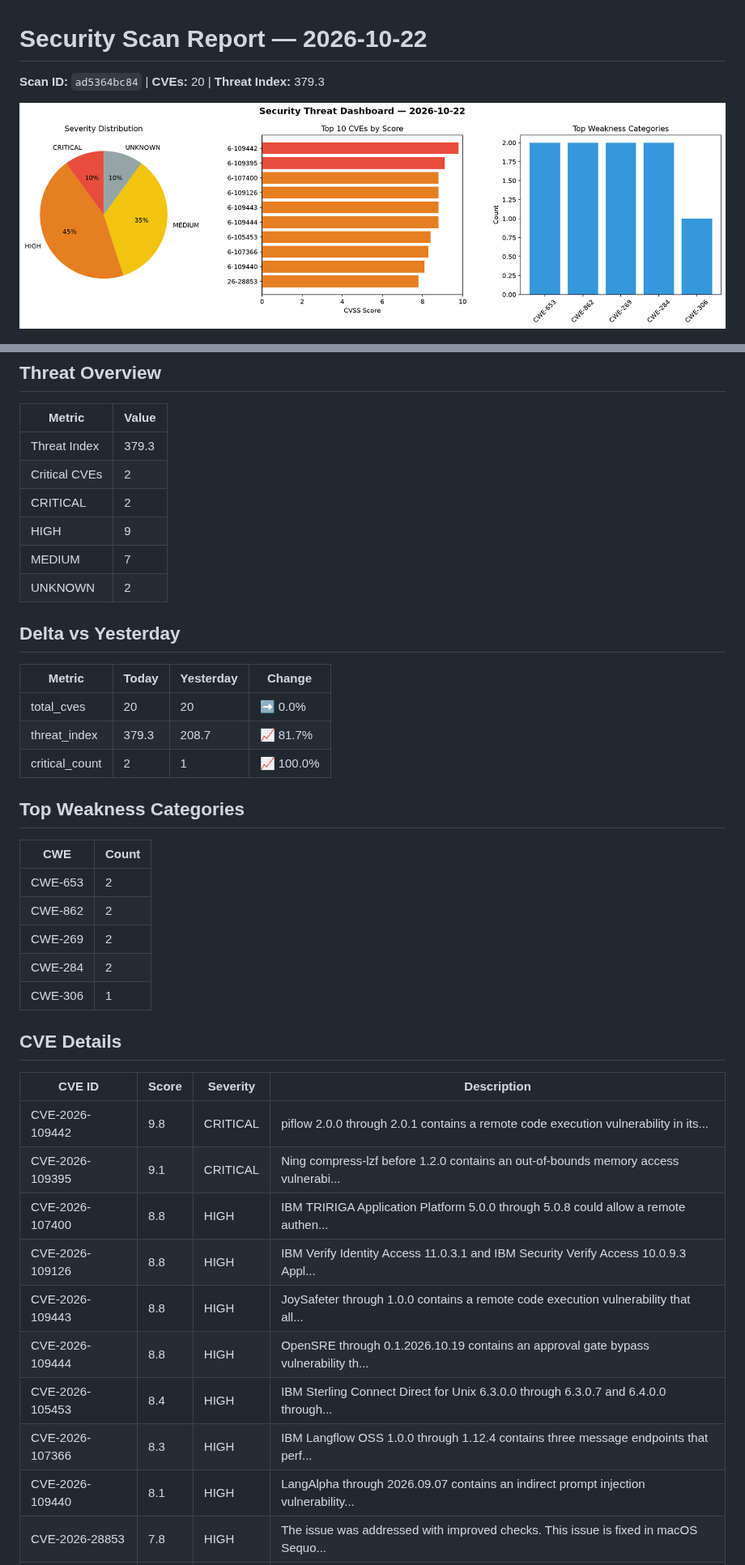
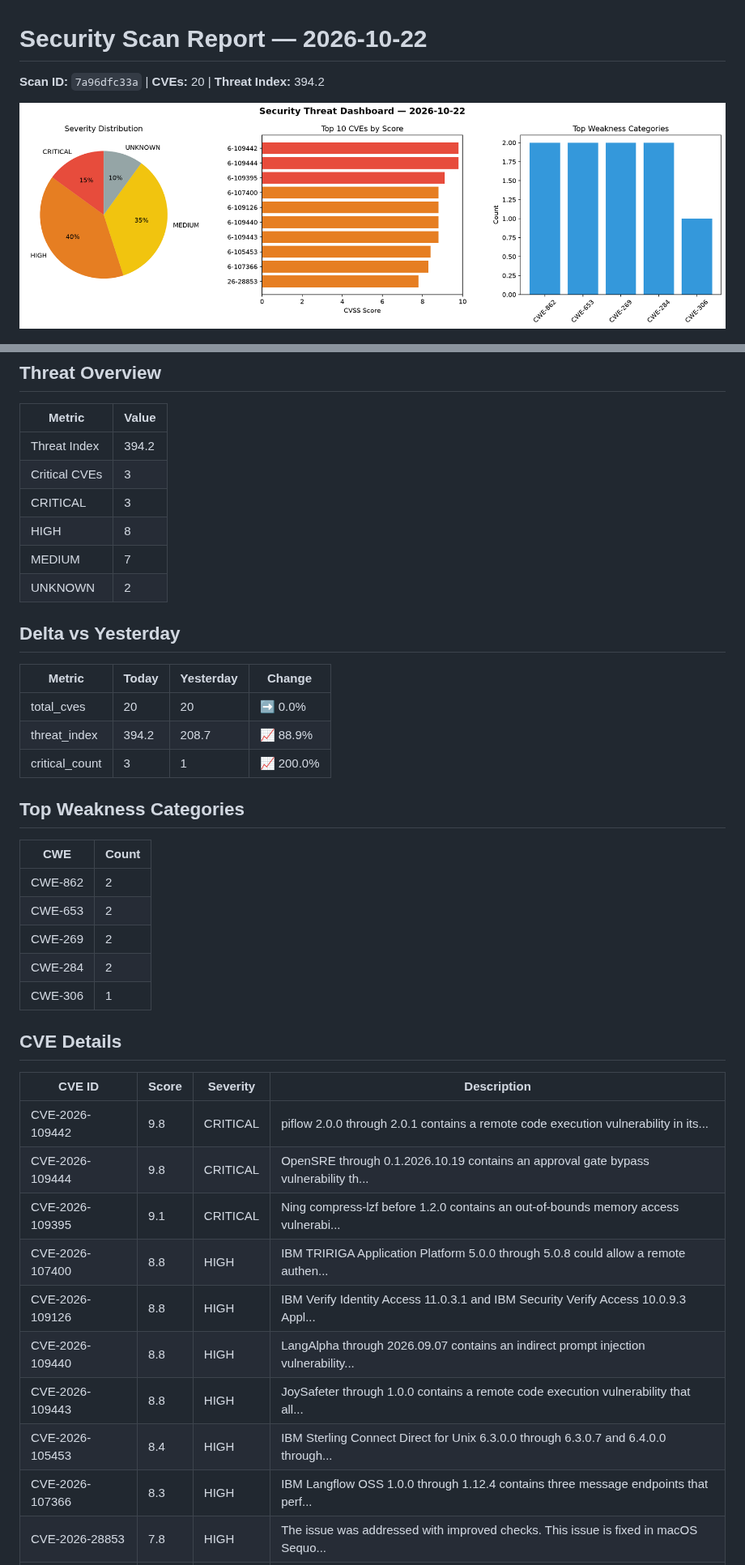
Before and after one commit to Atharv279/daily-experiments, a Markdown page: logs/2026-10-22.md, 2 parts joined by grey strips. Shown at 81% size. GitHub-like rendering; pictures changed too: logs/2026-10-22_dashboard.png.

Commit message:
daily-experiments: security scan 2026-10-22T23:28

```diff
--- a/logs/2026-10-22.md
+++ b/logs/2026-10-22.md
@@ -1,6 +1,6 @@
 # Security Scan Report — 2026-10-22
 
-**Scan ID:** `ad5364bc84` | **CVEs:** 20 | **Threat Index:** 379.3
+**Scan ID:** `7a96dfc33a` | **CVEs:** 20 | **Threat Index:** 394.2
 
 ![Dashboard](2026-10-22_dashboard.png)
 
@@ -10,10 +10,10 @@
 
 | Metric | Value |
 |--------|-------|
-| Threat Index | 379.3 |
-| Critical CVEs | 2 |
-| CRITICAL | 2 |
-| HIGH | 9 |
+| Threat Index | 394.2 |
+| Critical CVEs | 3 |
+| CRITICAL | 3 |
+| HIGH | 8 |
 | MEDIUM | 7 |
 | UNKNOWN | 2 |
 
@@ -22,15 +22,15 @@
 | Metric | Today | Yesterday | Change |
 |--------|-------|-----------|--------|
 | total_cves | 20 | 20 | ➡️ 0.0% |
-| threat_index | 379.3 | 208.7 | 📈 81.7% |
-| critical_count | 2 | 1 | 📈 100.0% |
+| threat_index | 394.2 | 208.7 | 📈 88.9% |
+| critical_count | 3 | 1 | 📈 200.0% |
 
 ## Top Weakness Categories
 
 | CWE | Count |
 |-----|-------|
+| CWE-862 | 2 |
 | CWE-653 | 2 |
-| CWE-862 | 2 |
 | CWE-269 | 2 |
 | CWE-284 | 2 |
 | CWE-306 | 1 |
@@ -40,14 +40,14 @@
 | CVE ID | Score | Severity | Description |
 |--------|-------|----------|-------------|
 | CVE-2026-109442 | 9.8 | CRITICAL | piflow 2.0.0 through 2.0.1 contains a remote code execution vulnerability in its... |
+| CVE-2026-109444 | 9.8 | CRITICAL | OpenSRE through 0.1.2026.10.19 contains an approval gate bypass vulnerability th... |
 | CVE-2026-109395 | 9.1 | CRITICAL | Ning compress-lzf before 1.2.0 contains an out-of-bounds memory access vulnerabi... |
 | CVE-2026-107400 | 8.8 | HIGH | IBM TRIRIGA Application Platform 5.0.0 through 5.0.8 could allow a remote authen... |
 | CVE-2026-109126 | 8.8 | HIGH | IBM Verify Identity Access 11.0.3.1 and IBM Security Verify Access 10.0.9.3 Appl... |
+| CVE-2026-109440 | 8.8 | HIGH | LangAlpha through 2026.09.07 contains an indirect prompt injection vulnerability... |
 | CVE-2026-109443 | 8.8 | HIGH | JoySafeter through 1.0.0 contains a remote code execution vulnerability that all... |
-| CVE-2026-109444 | 8.8 | HIGH | OpenSRE through 0.1.2026.10.19 contains an approval gate bypass vulnerability th... |
 | CVE-2026-105453 | 8.4 | HIGH | IBM Sterling Connect Direct for Unix 6.3.0.0 through 6.3.0.7 and 6.4.0.0 through... |
 | CVE-2026-107366 | 8.3 | HIGH | IBM Langflow OSS 1.0.0 through 1.12.4 contains three message endpoints that perf... |
-| CVE-2026-109440 | 8.1 | HIGH | LangAlpha through 2026.09.07 contains an indirect prompt injection vulnerability... |
 | CVE-2026-28853 | 7.8 | HIGH | The issue was addressed with improved checks. This issue is fixed in macOS Sequo... |
 | CVE-2026-105297 | 7.5 | HIGH | Summary
 
```
Also changed, not shown: logs/2026-10-22_trend.png, 1 other file.
